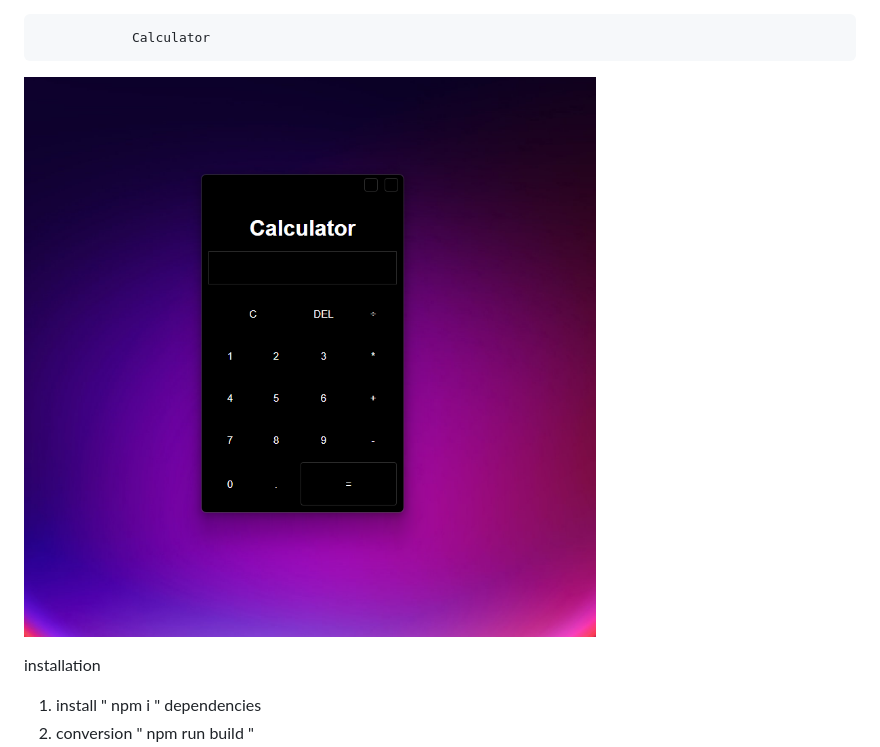
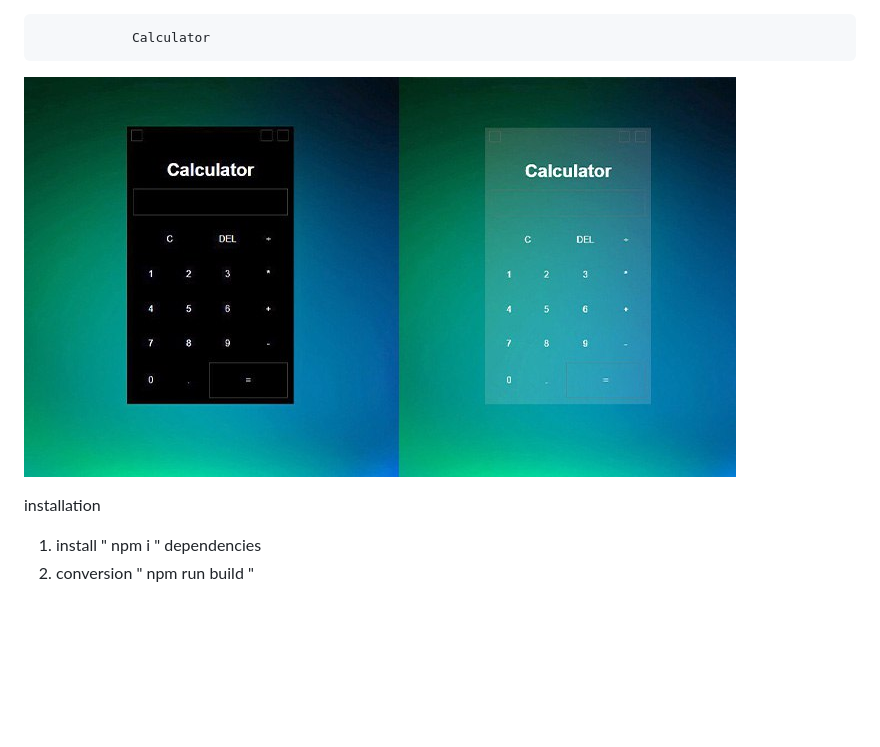
Before and after one commit to TUBE-GULL/Calculator-On-Electron, a Markdown page: README.md, the part around the change. Rendered like a GitHub page; pictures changed too: img/README_IMG1.jpg (added); blank space fills up the shorter version.

```diff
--- a/README.md
+++ b/README.md
@@ -1,6 +1,6 @@
                 Calculator
 
-![Image Calculator](img/README_IMG.png)
+![Image Calculator](img/README_IMG1.jpg)
 
 
 installation
```
Also changed, not shown: 1 other file.
